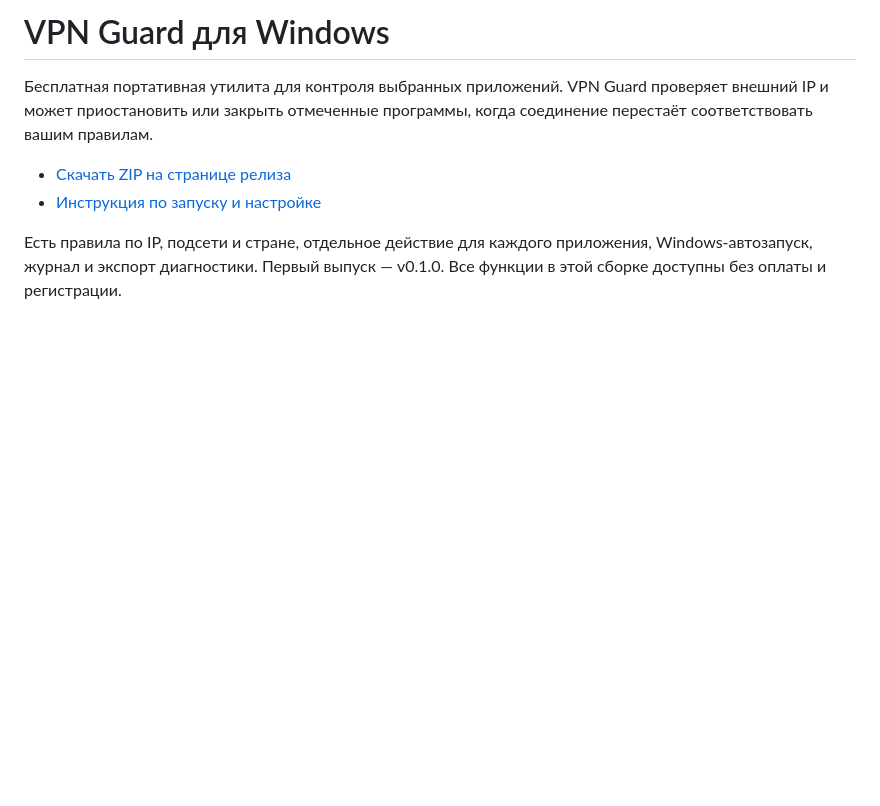
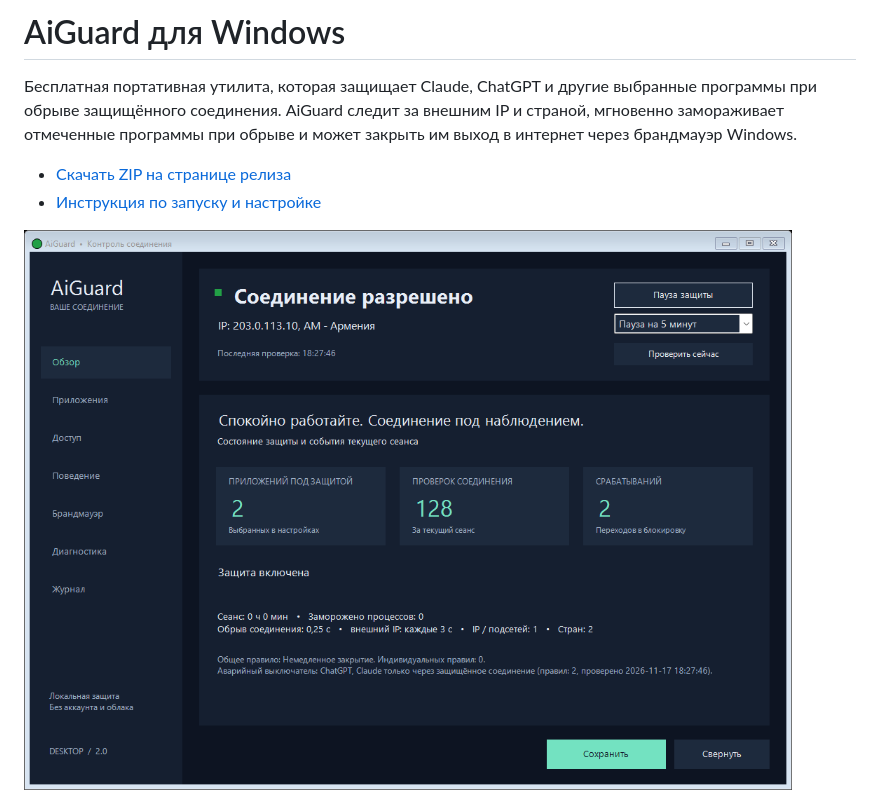
Before and after one commit to ready1993-ai/AiGuard, a Markdown page: README.md, the part around one of its changes. GitHub-like rendering; pictures changed too: docs/img/overview.png (added); blank space fills up the shorter version.

```diff
--- a/README.md
+++ b/README.md
@@ -1,9 +1,9 @@
-# VPN Guard для Windows
+# AiGuard для Windows
 
-Бесплатная портативная утилита для контроля выбранных приложений. VPN Guard проверяет внешний IP и может приостановить или закрыть отмеченные программы, когда соединение перестаёт соответствовать вашим правилам.
+Бесплатная портативная утилита, которая защищает Claude, ChatGPT и другие выбранные программы при обрыве защищённого соединения. AiGuard следит за внешним IP и страной, мгновенно замораживает отмеченные программы при обрыве и может закрыть им выход в интернет через брандмауэр Windows.
 
 - [Скачать ZIP на странице релиза](../../releases/latest)
 - [Инструкция по запуску и настройке](Инструкция.md)
 
-Есть правила по IP, подсети и стране, отдельное действие для каждого приложения, Windows-автозапуск, журнал и экспорт диагностики. Первый выпуск — v0.1.0. Все функции в этой сборке доступны без оплаты и регистрации.
+![Обзор AiGuard](docs/img/overview.png)
 
```
Also changed, not shown: other parts of README.md (+26 -1 lines), Инструкция.md (+48 -25 lines), docs/img/access.png (added), docs/img/apps.png (added), docs/img/behavior.png (added), docs/img/firewall.png (added), 10 other files.
